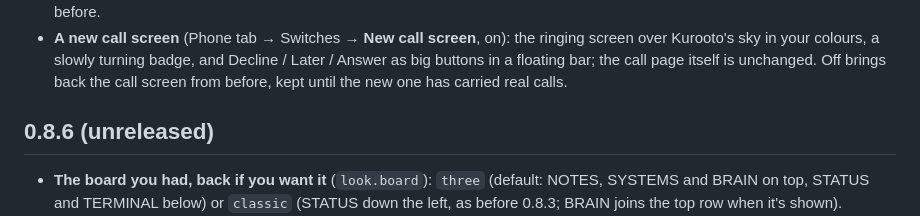
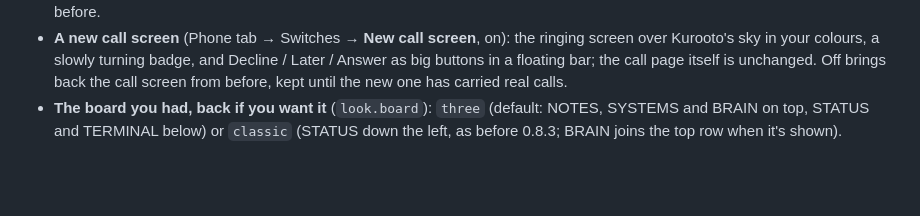
Before and after one commit to avtarfr/kurooto, a Markdown page: CHANGELOG.md, the part around the change. GitHub-like rendering; blank space fills up the shorter version.

Commit message:
CHANGELOG: 0.8.6 ships inside 0.8.8
Co-Authored-By: Claude Opus 5.5 <noreply@anthropic.com>

```diff
--- a/CHANGELOG.md
+++ b/CHANGELOG.md
@@ -40,9 +40,6 @@
 - **A new call screen** (Phone tab → Switches → **New call screen**, on): the ringing screen over Kurooto's sky in your
   colours, a slowly turning badge, and Decline / Later / Answer as big buttons in a floating bar; the call page itself is
   unchanged. Off brings back the call screen from before, kept until the new one has carried real calls.
-
-## 0.8.6 (unreleased)
-
 - **The board you had, back if you want it** (`look.board`): `three` (default: NOTES, SYSTEMS and BRAIN on top, STATUS and
   TERMINAL below) or `classic` (STATUS down the left, as before 0.8.3; BRAIN joins the top row when it's shown).
 - **The Brain's part monitor stays in view** (`look.brain_monitor`): `shown` (default) keeps it beside the model; `drawer` is
```
